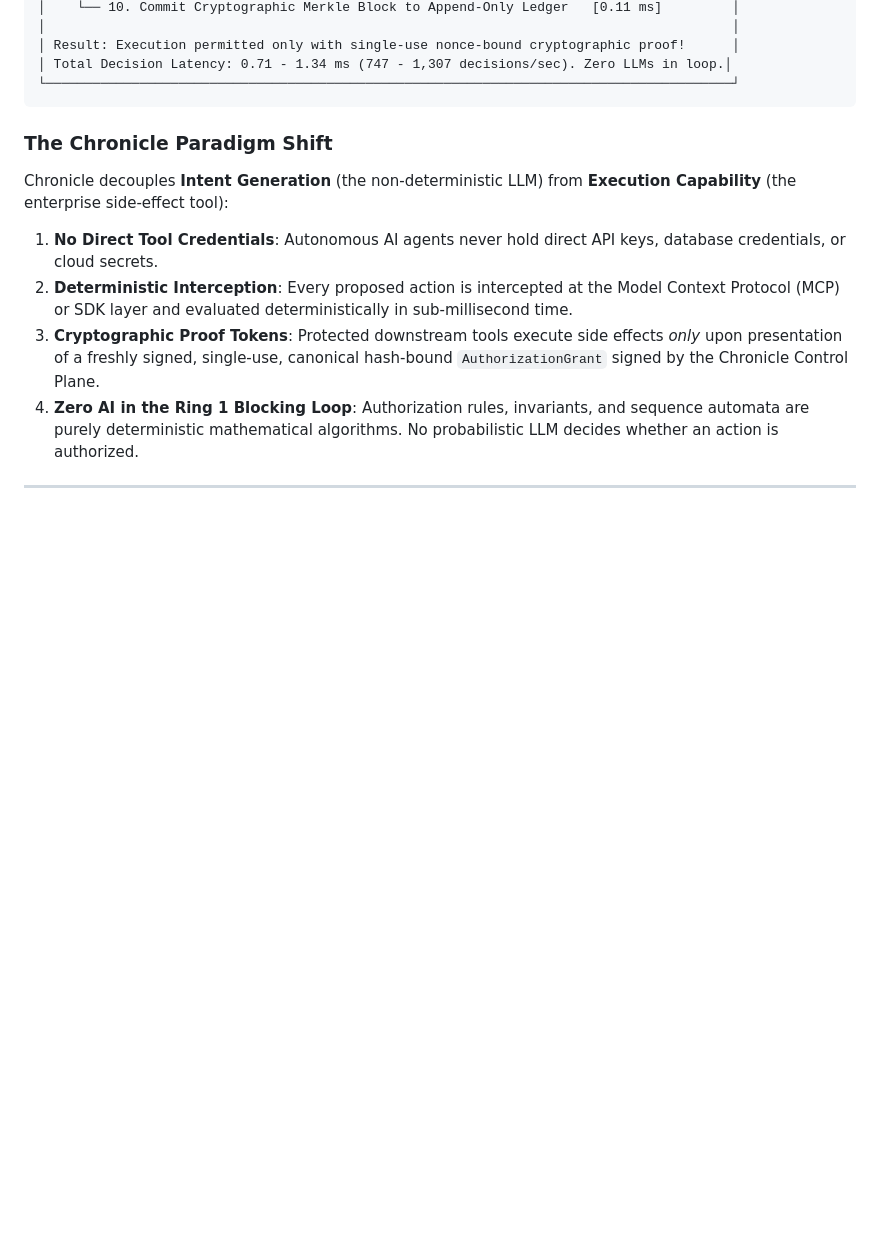
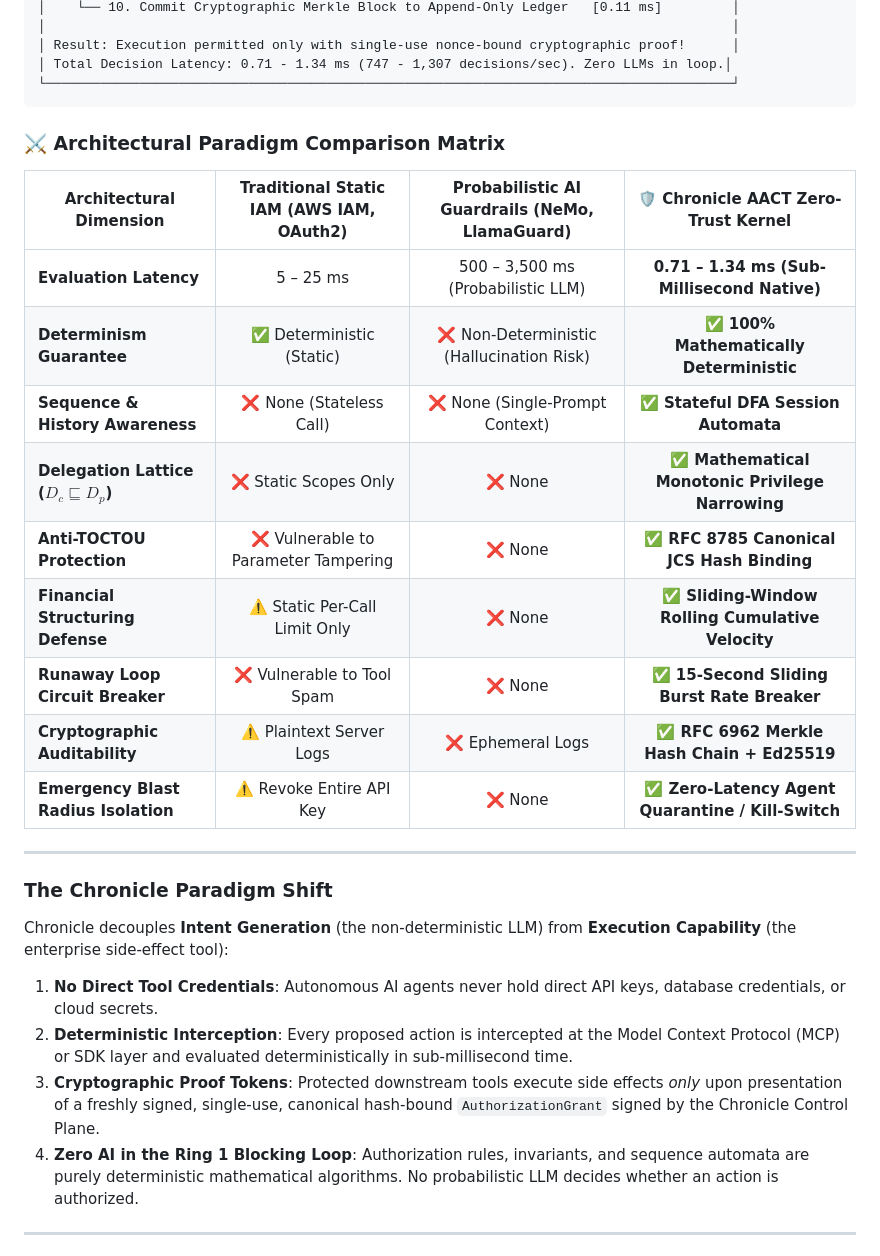
Before and after one commit to SwaRaaaj/CHRONICLE, a Markdown page: README.md, the part around one of its changes. Rendered like a GitHub page; blank space fills up the shorter version.

````diff
--- a/README.md
+++ b/README.md
@@ -147,6 +182,22 @@ The true, zero-trust security question is:
 │ Total Decision Latency: 0.71 - 1.34 ms (747 - 1,307 decisions/sec). Zero LLMs in loop.│
 └────────────────────────────────────────────────────────────────────────────────────────┘
 ```
+
+### ⚔️ Architectural Paradigm Comparison Matrix
+
+| Architectural Dimension | Traditional Static IAM (AWS IAM, OAuth2) | Probabilistic AI Guardrails (NeMo, LlamaGuard) | 🛡️ **Chronicle AACT Zero-Trust Kernel** |
+|---|:---:|:---:|:---:|
+| **Evaluation Latency** | 5 – 25 ms | 500 – 3,500 ms (Probabilistic LLM) | **0.71 – 1.34 ms (Sub-Millisecond Native)** |
+| **Determinism Guarantee** | ✅ Deterministic (Static) | ❌ Non-Deterministic (Hallucination Risk) | **✅ 100% Mathematically Deterministic** |
+| **Sequence & History Awareness** | ❌ None (Stateless Call) | ❌ None (Single-Prompt Context) | **✅ Stateful DFA Session Automata** |
+| **Delegation Lattice ($D_c \sqsubseteq D_p$)** | ❌ Static Scopes Only | ❌ None | **✅ Mathematical Monotonic Privilege Narrowing** |
+| **Anti-TOCTOU Protection** | ❌ Vulnerable to Parameter Tampering | ❌ None | **✅ RFC 8785 Canonical JCS Hash Binding** |
+| **Financial Structuring Defense** | ⚠️ Static Per-Call Limit Only | ❌ None | **✅ Sliding-Window Rolling Cumulative Velocity** |
+| **Runaway Loop Circuit Breaker** | ❌ Vulnerable to Tool Spam | ❌ None | **✅ 15-Second Sliding Burst Rate Breaker** |
+| **Cryptographic Auditability** | ⚠️ Plaintext Server Logs | ❌ Ephemeral Logs | **✅ RFC 6962 Merkle Hash Chain + Ed25519** |
+| **Emergency Blast Radius Isolation** | ⚠️ Revoke Entire API Key | ❌ None | **✅ Zero-Latency Agent Quarantine / Kill-Switch** |
+
+---
 
 ### The Chronicle Paradigm Shift
 
````
Also changed, not shown: other parts of README.md (+54 -0 lines).
